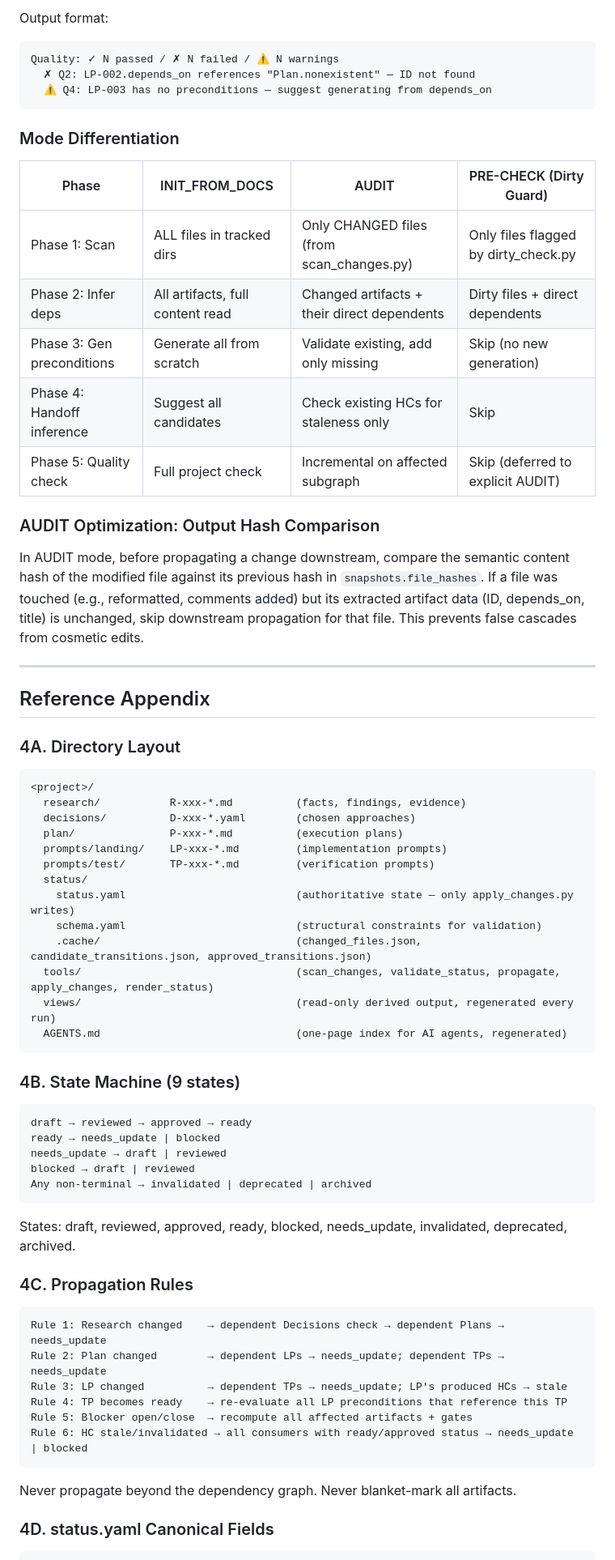
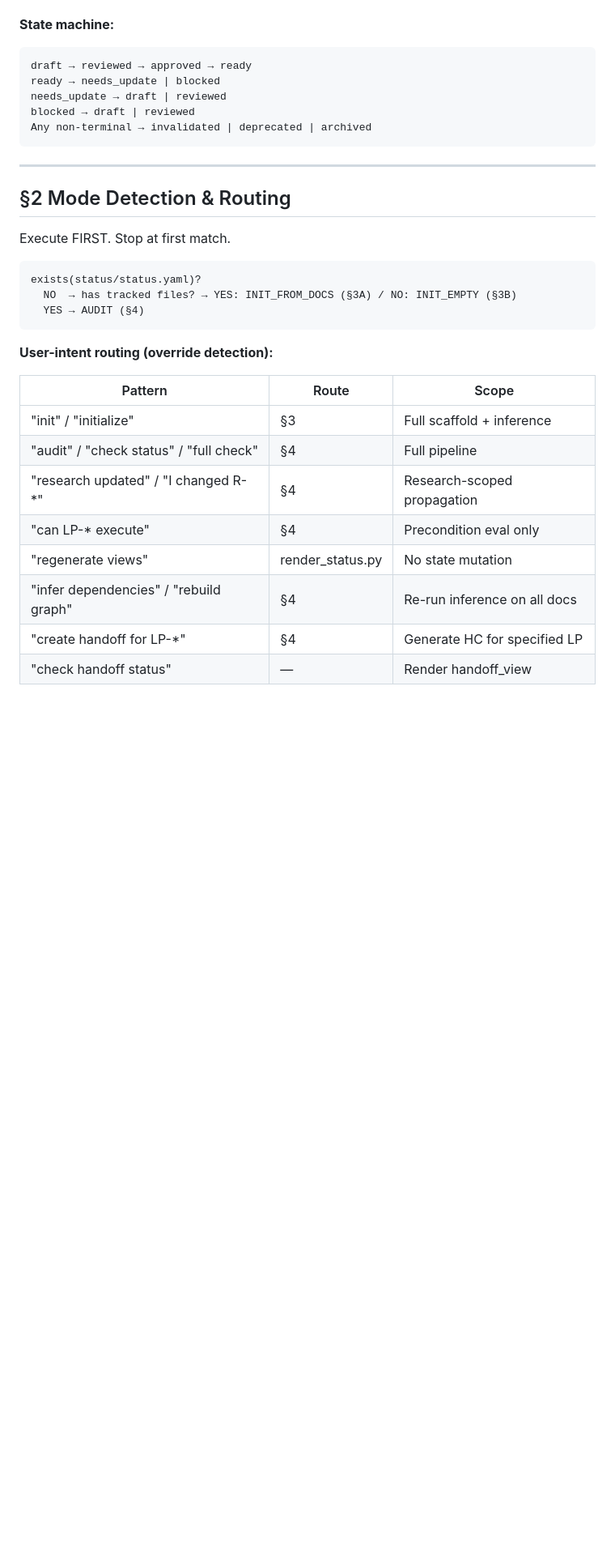
Before and after one commit to shajieChen/Plan-Viewer, a Markdown page: Prompt_project-state-tracker_生成项目使用的Workflow_State.md, the part around one of its changes. Shown at 81% size. Rendered like a GitHub page; blank space fills up the shorter version.

Commit message:
feat: update project-state-tracker prompt to v3 optimized version

````diff
--- a/Prompt_project-state-tracker_生成项目使用的Workflow_State.md
+++ b/Prompt_project-state-tracker_生成项目使用的Workflow_State.md
@@ -174,48 +43,4 @@ For each landing_prompt LP referenced by another artifact's depends_on:
-Output format:
-```
-Quality: ✓ N passed / ✗ N failed / ⚠ N warnings
-  ✗ Q2: LP-002.depends_on references "Plan.nonexistent" — ID not found
-  ⚠ Q4: LP-003 has no preconditions — suggest generating from depends_on
-```
-
-### Mode Differentiation
-
-| Phase | INIT_FROM_DOCS | AUDIT | PRE-CHECK (Dirty Guard) |
-|-------|----------------|-------|------------------------|
-| Phase 1: Scan | ALL files in tracked dirs | Only CHANGED files (from scan_changes.py) | Only files flagged by dirty_check.py |
-| Phase 2: Infer deps | All artifacts, full content read | Changed artifacts + their direct dependents | Dirty files + direct dependents |
-| Phase 3: Gen preconditions | Generate all from scratch | Validate existing, add only missing | Skip (no new generation) |
-| Phase 4: Handoff inference | Suggest all candidates | Check existing HCs for staleness only | Skip |
-| Phase 5: Quality check | Full project check | Incremental on affected subgraph | Skip (deferred to explicit AUDIT) |
-
-### AUDIT Optimization: Output Hash Comparison
-
-In AUDIT mode, before propagating a change downstream, compare the semantic content hash of the modified file against its previous hash in `snapshots.file_hashes`. If a file was touched (e.g., reformatted, comments added) but its extracted artifact data (ID, depends_on, title) is unchanged, skip downstream propagation for that file. This prevents false cascades from cosmetic edits.
-
----
-
-## Reference Appendix
-
-### 4A. Directory Layout
-
-```
-<project>/
-  research/           R-xxx-*.md          (facts, findings, evidence)
-  decisions/          D-xxx-*.yaml        (chosen approaches)
-  plan/               P-xxx-*.md          (execution plans)
-  prompts/landing/    LP-xxx-*.md         (implementation prompts)
-  prompts/test/       TP-xxx-*.md         (verification prompts)
-  status/
-    status.yaml                           (authoritative state — only apply_changes.py writes)
-    schema.yaml                           (structural constraints for validation)
-    .cache/                               (changed_files.json, candidate_transitions.json, approved_transitions.json)
-  tools/                                  (scan_changes, validate_status, propagate, apply_changes, render_status)
-  views/                                  (read-only derived output, regenerated every run)
-  AGENTS.md                               (one-page index for AI agents, regenerated)
-```
-
-### 4B. State Machine (9 states)
-
+**State machine:**
 ```
 draft → reviewed → approved → ready
 ready → needs_update | blocked
@@ -224,20 +49,28 @@ blocked → draft | reviewed
 Any non-terminal → invalidated | deprecated | archived
 ```
 
-States: draft, reviewed, approved, ready, blocked, needs_update, invalidated, deprecated, archived.
+---
 
-### 4C. Propagation Rules
+## §2 Mode Detection & Routing
+
+Execute FIRST. Stop at first match.
 
 ```
-Rule 1: Research changed    → dependent Decisions check → dependent Plans → needs_update
-Rule 2: Plan changed        → dependent LPs → needs_update; dependent TPs → needs_update
-Rule 3: LP changed          → dependent TPs → needs_update; LP's produced HCs → stale
-Rule 4: TP becomes ready    → re-evaluate all LP preconditions that reference this TP
-Rule 5: Blocker open/close  → recompute all affected artifacts + gates
-Rule 6: HC stale/invalidated → all consumers with ready/approved status → needs_update | blocked
+exists(status/status.yaml)?
+  NO  → has tracked files? → YES: INIT_FROM_DOCS (§3A) / NO: INIT_EMPTY (§3B)
+  YES → AUDIT (§4)
 ```
 
-Never propagate beyond the dependency graph. Never blanket-mark all artifacts.
+**User-intent routing (override detection):**
 
-### 4D. status.yaml Canonical Fields
+| Pattern | Route | Scope |
+|---------|-------|-------|
+| "init" / "initialize" | §3 | Full scaffold + inference |
+| "audit" / "check status" / "full check" | §4 | Full pipeline |
+| "research updated" / "I changed R-*" | §4 | Research-scoped propagation |
+| "can LP-* execute" | §4 | Precondition eval only |
+| "regenerate views" | render_status.py | No state mutation |
+| "infer dependencies" / "rebuild graph" | §4 | Re-run inference on all docs |
+| "create handoff for LP-*" | §4 | Generate HC for specified LP |
+| "check handoff status" | — | Render handoff_view |
 
````
Also changed, not shown: other parts of Prompt_project-state-tracker_生成项目使用的Workflow_State.md (+237 -219 lines).
